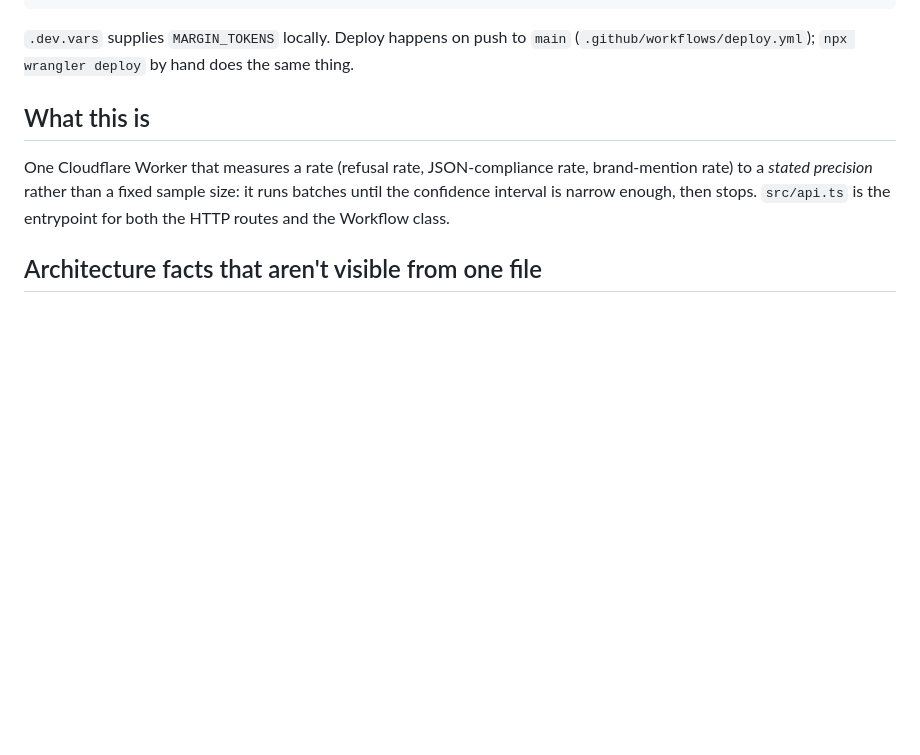
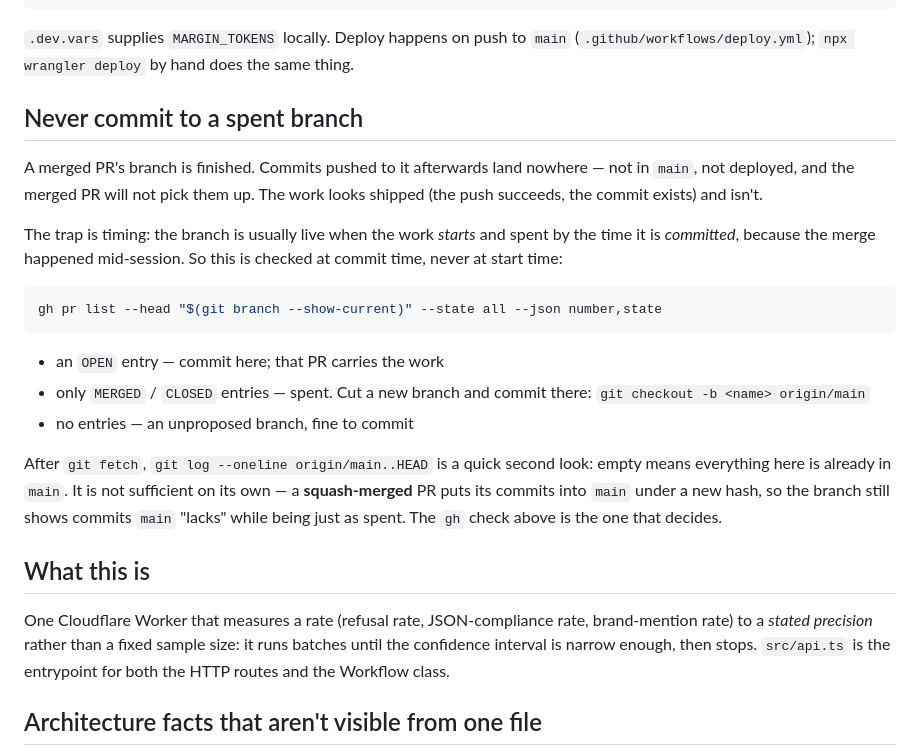
Before and after one commit to galenkrumel/margin, a Markdown page: CLAUDE.md, the part around the change. Drawn GitHub-style; blank space fills up the shorter version.

Commit message:
CLAUDE.md: rule against committing to an already-merged branch
This has happened repeatedly, including twice in the session that prompted it:
work was committed and pushed to a branch whose PR had already merged, so the
commit landed nowhere -- not in main, not deployed -- while the push succeeded
and the work looked shipped.

The rule checks at commit time rather than at start time, because that is where
the failure actually lives: the branch is live when the work begins and spent by
the time it is committed, since the merge happens mid-session.

Two details the obvious version of this rule gets wrong, both verified against
this repo before writing it down:

- A branch can carry a MERGED and an OPEN PR at once (worktree-self-healing has
  exactly that). "Any merged PR means spent" would be a false positive, so the
  rule keys on the absence of an OPEN one.
- git log origin/main..HEAD is not sufficient alone: a squash-merged PR lands in
  main under a new hash, leaving the branch showing commits main appears to lack
  while being just as spent. Hence gh pr list as the deciding check.

````diff
--- a/CLAUDE.md
+++ b/CLAUDE.md
@@ -17,6 +17,31 @@ npx wrangler dev                      # Workflows + D1 under miniflare; needs .d
 
 `.dev.vars` supplies `MARGIN_TOKENS` locally. Deploy happens on push to `main`
 (`.github/workflows/deploy.yml`); `npx wrangler deploy` by hand does the same thing.
+
+## Never commit to a spent branch
+
+A merged PR's branch is finished. Commits pushed to it afterwards land nowhere —
+not in `main`, not deployed, and the merged PR will not pick them up. The work
+looks shipped (the push succeeds, the commit exists) and isn't.
+
+The trap is timing: the branch is usually live when the work *starts* and spent
+by the time it is *committed*, because the merge happened mid-session. So this is
+checked at commit time, never at start time:
+
+```bash
+gh pr list --head "$(git branch --show-current)" --state all --json number,state
+```
+
+- an `OPEN` entry — commit here; that PR carries the work
+- only `MERGED` / `CLOSED` entries — spent. Cut a new branch and commit there:
+  `git checkout -b <name> origin/main`
+- no entries — an unproposed branch, fine to commit
+
+After `git fetch`, `git log --oneline origin/main..HEAD` is a quick second look:
+empty means everything here is already in `main`. It is not sufficient on its own
+— a **squash-merged** PR puts its commits into `main` under a new hash, so the
+branch still shows commits `main` "lacks" while being just as spent. The `gh`
+check above is the one that decides.
 
 ## What this is
 
````
